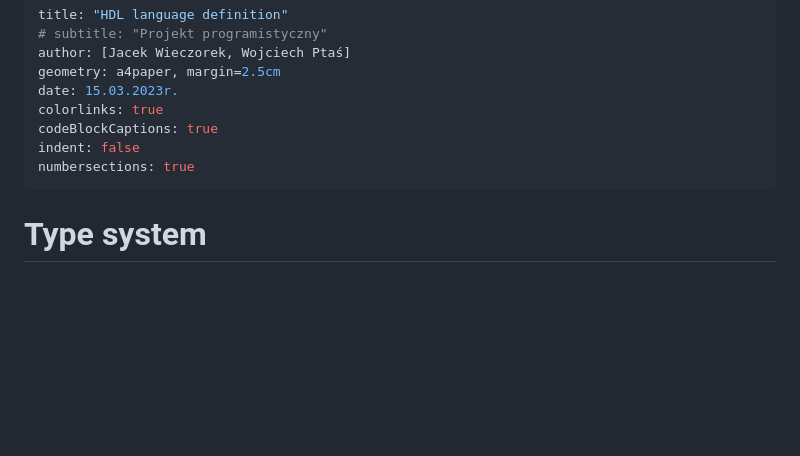
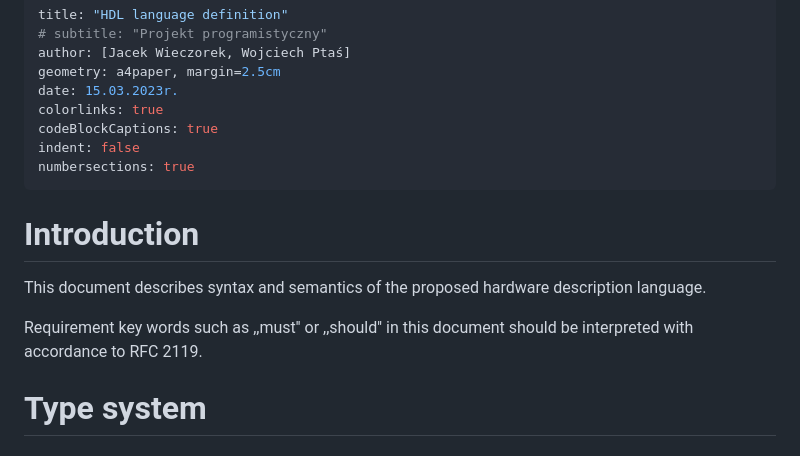
Before and after one commit to Jacajack/hdl, a Markdown page: doc/std/standard.md, the part around one of its changes. GitHub-like rendering; blank space fills up the shorter version.

Commit message:
Describe some more things

```diff
--- a/doc/std/standard.md
+++ b/doc/std/standard.md
@@ -9,6 +9,12 @@ codeBlockCaptions: true
 indent: false
 numbersections: true
 ---
+
+# Introduction
+
+This document describes syntax and semantics of the proposed hardware description language.
+
+Requirement key words such as ,,must'' or ,,should'' in this document should be interpreted with accordance to RFC 2119.
 
 # Type system
 
```
Also changed, not shown: other parts of doc/std/standard.md (+84 -15 lines).
